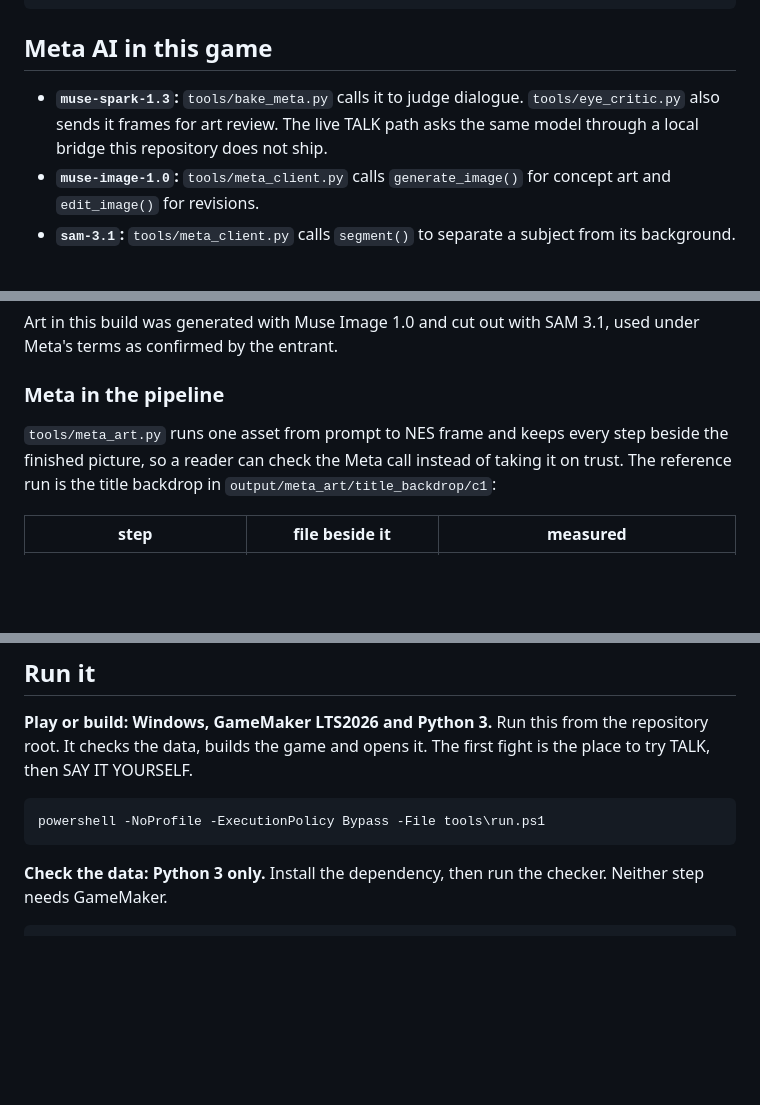
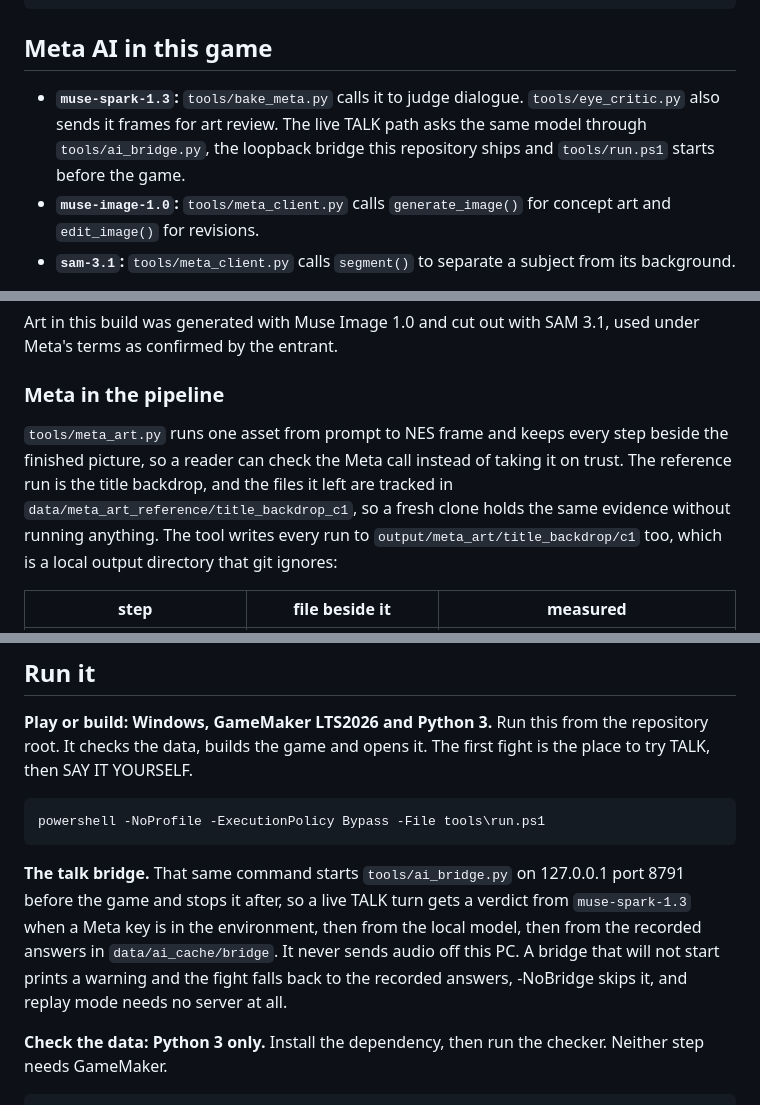
Before and after one commit to NayilRArana/primordial-paradox, a Markdown page: README.md, 3 parts joined by grey strips. GitHub-like rendering; blank space fills up the shorter version.

Commit message:
PP-BRIDGE-LAND (t_58c05f03): the README names the talk bridge the repository ships
The four files this card was opened for are already at HEAD, landed by card t_c784d239
as 2cec4f43 and 24380b14: git ls-files reports tools/ai_bridge.py,
tests/test_ai_bridge.py, data/talk/sailor_judge.json and data/talk/bridge_latency.json
as tracked. What was still untrue was the README sentence the earlier coherence commit
had to write, so this commit is that sentence and nothing else.

- Line 27 names `tools/ai_bridge.py` again instead of "a local bridge this repository
  does not ship", and says tools/run.ps1 starts it before the game.
- A new paragraph under Run it says what that start does: loopback only on port 8791,
  meta then local model then the recorded answers, no audio off this PC, a warning and a
  fallback when it cannot start, and -NoBridge to skip it.

Measured at HEAD 29db96eb in a clean worktree, with this README, before committing:
  tests/test_ai_bridge.py            46 passed in 146.64s
  tests/test_check_readme.py         35 passed in 18.97s
  tools/check_readme.py              PASS, 18 paths, 5 commands, 0 problems
  tools/gen_project.py --check       exit 0, 283 included files
  README long dash characters        0

No yyp change: tools/sync_data.py lists "talk/" in NOT_RUNTIME_DIRS, so data/talk is not
mirrored into game/datafiles and adds no Included File, which gen_project --check above
confirms.

````diff
--- a/README.md
+++ b/README.md
@@ -24,7 +24,7 @@ git diff --stat hackathon-baseline-2026-10-25..HEAD
 
 ## Meta AI in this game
 
-- **`muse-spark-1.3`:** `tools/bake_meta.py` calls it to judge dialogue. `tools/eye_critic.py` also sends it frames for art review. The live TALK path asks the same model through a local bridge this repository does not ship.
+- **`muse-spark-1.3`:** `tools/bake_meta.py` calls it to judge dialogue. `tools/eye_critic.py` also sends it frames for art review. The live TALK path asks the same model through `tools/ai_bridge.py`, the loopback bridge this repository ships and `tools/run.ps1` starts before the game.
 - **`muse-image-1.0`:** `tools/meta_client.py` calls `generate_image()` for concept art and `edit_image()` for revisions.
 - **`sam-3.1`:** `tools/meta_client.py` calls `segment()` to separate a subject from its background.
 
@@ -41,7 +41,7 @@ Art in this build was generated with Muse Image 1.0 and cut out with SAM 3.1, us
 
 ### Meta in the pipeline
 
-`tools/meta_art.py` runs one asset from prompt to NES frame and keeps every step beside the finished picture, so a reader can check the Meta call instead of taking it on trust. The reference run is the title backdrop in `output/meta_art/title_backdrop/c1`:
+`tools/meta_art.py` runs one asset from prompt to NES frame and keeps every step beside the finished picture, so a reader can check the Meta call instead of taking it on trust. The reference run is the title backdrop, and the files it left are tracked in `data/meta_art_reference/title_backdrop_c1`, so a fresh clone holds the same evidence without running anything. The tool writes every run to `output/meta_art/title_backdrop/c1` too, which is a local output directory that git ignores:
 
 | step | file beside it | measured |
 | --- | --- | --- |
@@ -61,6 +61,8 @@ That frame passes the project's NES limits: `tools/nes_check.py` passes it at 25
 powershell -NoProfile -ExecutionPolicy Bypass -File tools\run.ps1
 ```
 
+**The talk bridge.** That same command starts `tools/ai_bridge.py` on 127.0.0.1 port 8791 before the game and stops it after, so a live TALK turn gets a verdict from `muse-spark-1.3` when a Meta key is in the environment, then from the local model, then from the recorded answers in `data/ai_cache/bridge`. It never sends audio off this PC. A bridge that will not start prints a warning and the fight falls back to the recorded answers, -NoBridge skips it, and replay mode needs no server at all.
+
 **Check the data: Python 3 only.** Install the dependency, then run the checker. Neither step needs GameMaker.
 
 ```sh
````
